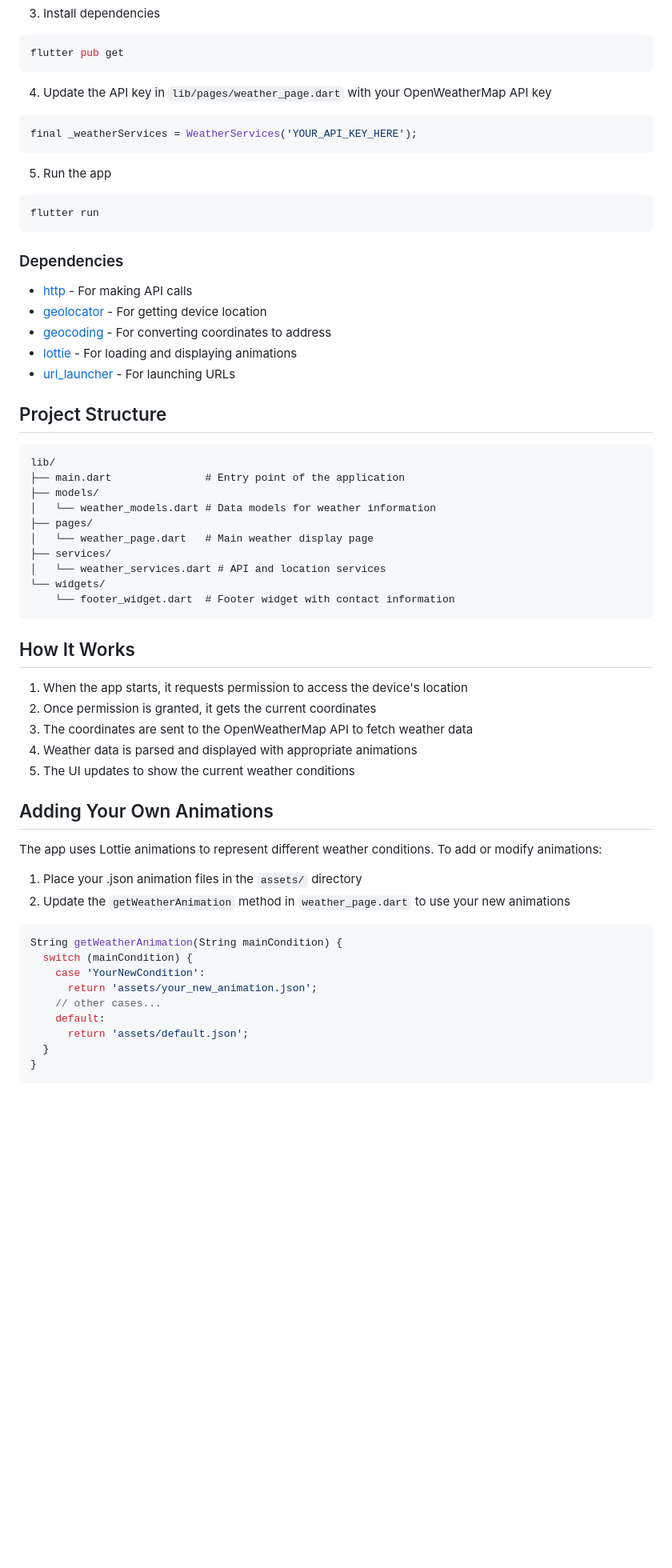
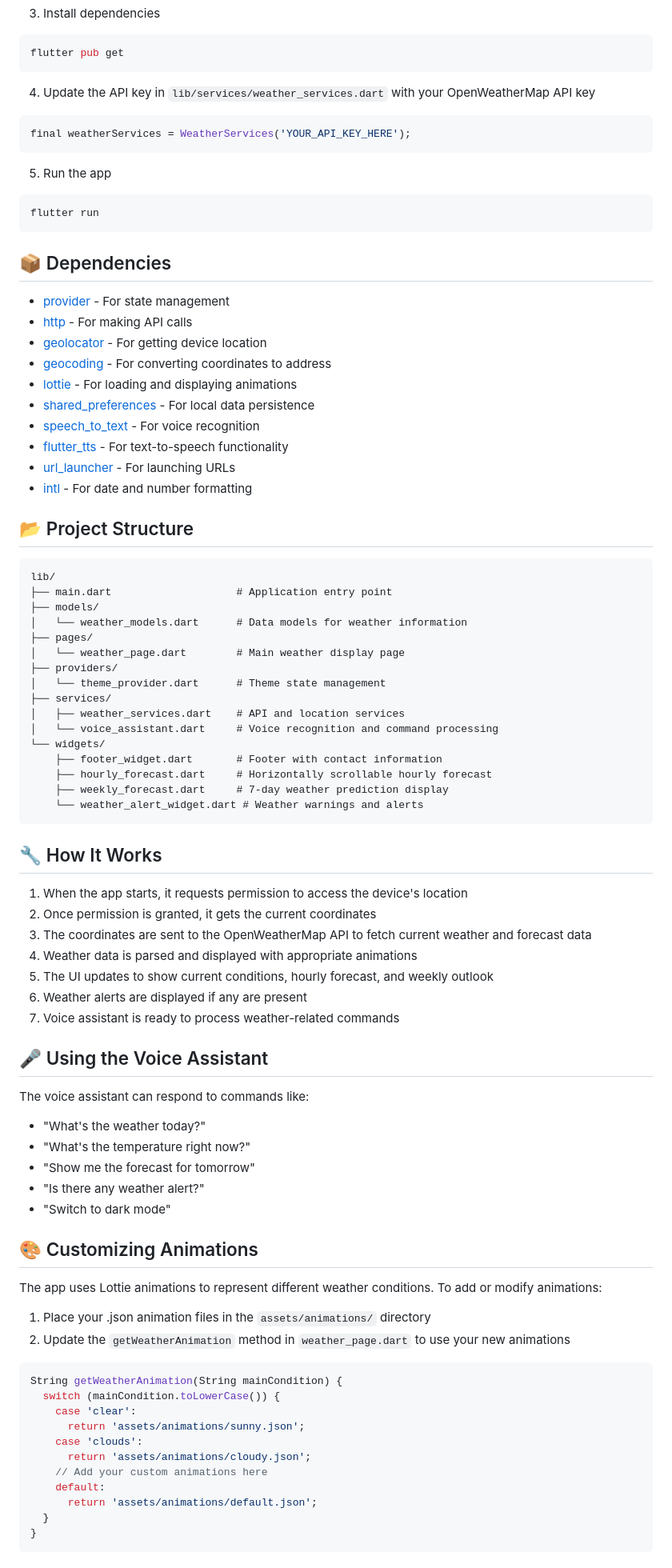
Before and after one commit to Kolayeswanth/Weather, a Markdown page: README.md, the part around one of its changes. Shown at 80% size. Rendered like a GitHub page; blank space fills up the shorter version.

````diff
--- a/README.md
+++ b/README.md
@@ -37,9 +47,9 @@ cd weather-app
 flutter pub get
 ```
 
-4. Update the API key in `lib/pages/weather_page.dart` with your OpenWeatherMap API key
+4. Update the API key in `lib/services/weather_services.dart` with your OpenWeatherMap API key
 ```dart
-final _weatherServices = WeatherServices('YOUR_API_KEY_HERE');
+final weatherServices = WeatherServices('YOUR_API_KEY_HERE');
 ```
 
 5. Run the app
@@ -47,52 +57,75 @@ final _weatherServices = WeatherServices('YOUR_API_KEY_HERE');
 flutter run
 ```
 
-### Dependencies
+## 📦 Dependencies
 
+- [provider](https://pub.dev/packages/provider) - For state management
 - [http](https://pub.dev/packages/http) - For making API calls
 - [geolocator](https://pub.dev/packages/geolocator) - For getting device location
 - [geocoding](https://pub.dev/packages/geocoding) - For converting coordinates to address
 - [lottie](https://pub.dev/packages/lottie) - For loading and displaying animations
+- [shared_preferences](https://pub.dev/packages/shared_preferences) - For local data persistence
+- [speech_to_text](https://pub.dev/packages/speech_to_text) - For voice recognition
+- [flutter_tts](https://pub.dev/packages/flutter_tts) - For text-to-speech functionality
 - [url_launcher](https://pub.dev/packages/url_launcher) - For launching URLs
+- [intl](https://pub.dev/packages/intl) - For date and number formatting
 
-## Project Structure
+## 📂 Project Structure
 
 ```
 lib/
-├── main.dart               # Entry point of the application
+├── main.dart                    # Application entry point
 ├── models/
-│   └── weather_models.dart # Data models for weather information
+│   └── weather_models.dart      # Data models for weather information
 ├── pages/
-│   └── weather_page.dart   # Main weather display page
+│   └── weather_page.dart        # Main weather display page
+├── providers/
+│   └── theme_provider.dart      # Theme state management
 ├── services/
-│   └── weather_services.dart # API and location services
+│   ├── weather_services.dart    # API and location services
+│   └── voice_assistant.dart     # Voice recognition and command processing
 └── widgets/
-    └── footer_widget.dart  # Footer widget with contact information
+    ├── footer_widget.dart       # Footer with contact information
+    ├── hourly_forecast.dart     # Horizontally scrollable hourly forecast
+    ├── weekly_forecast.dart     # 7-day weather prediction display
+    └── weather_alert_widget.dart # Weather warnings and alerts
 ```
 
-## How It Works
+## 🔧 How It Works
 
 1. When the app starts, it requests permission to access the device's location
 2. Once permission is granted, it gets the current coordinates
-3. The coordinates are sent to the OpenWeatherMap API to fetch weather data
+3. The coordinates are sent to the OpenWeatherMap API to fetch current weather and forecast data
 4. Weather data is parsed and displayed with appropriate animations
-5. The UI updates to show the current weather conditions
+5. The UI updates to show current conditions, hourly forecast, and weekly outlook
+6. Weather alerts are displayed if any are present
+7. Voice assistant is ready to process weather-related commands
 
-## Adding Your Own Animations
+## 🎤 Using the Voice Assistant
+
+The voice assistant can respond to commands like:
+- "What's the weather today?"
+- "What's the temperature right now?"
+- "Show me the forecast for tomorrow"
+- "Is there any weather alert?"
+- "Switch to dark mode"
+
+## 🎨 Customizing Animations
 
 The app uses Lottie animations to represent different weather conditions. To add or modify animations:
 
-1. Place your .json animation files in the `assets/` directory
+1. Place your .json animation files in the `assets/animations/` directory
 2. Update the `getWeatherAnimation` method in `weather_page.dart` to use your new animations
-
 ```dart
 String getWeatherAnimation(String mainCondition) {
-  switch (mainCondition) {
-    case 'YourNewCondition':
-      return 'assets/your_new_animation.json';
-    // other cases...
+  switch (mainCondition.toLowerCase()) {
+    case 'clear':
+      return 'assets/animations/sunny.json';
+    case 'clouds':
+      return 'assets/animations/cloudy.json';
+    // Add your custom animations here
     default:
-      return 'assets/default.json';
+      return 'assets/animations/default.json';
   }
 }
 ```
````
Also changed, not shown: other parts of README.md (+30 -17 lines).
